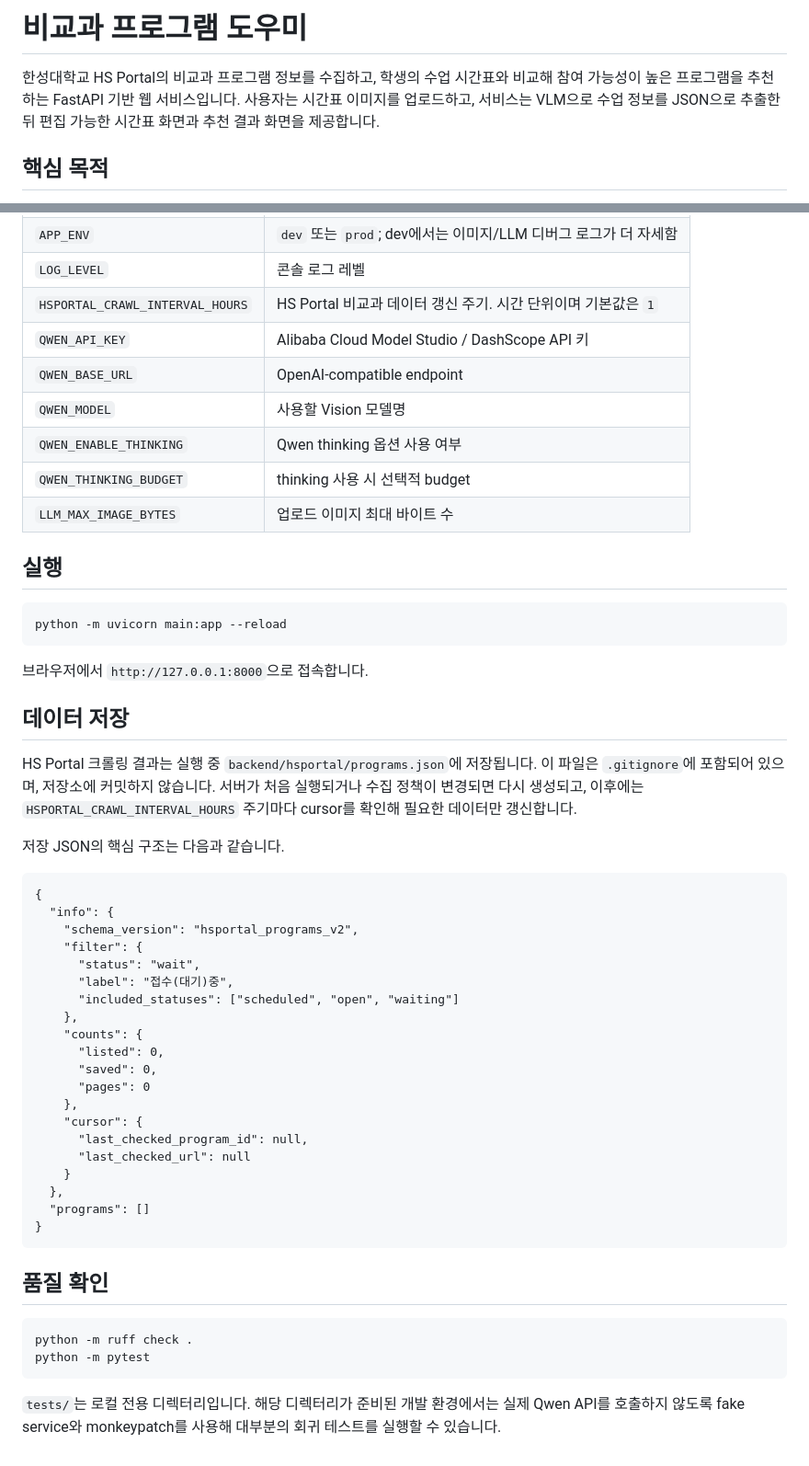
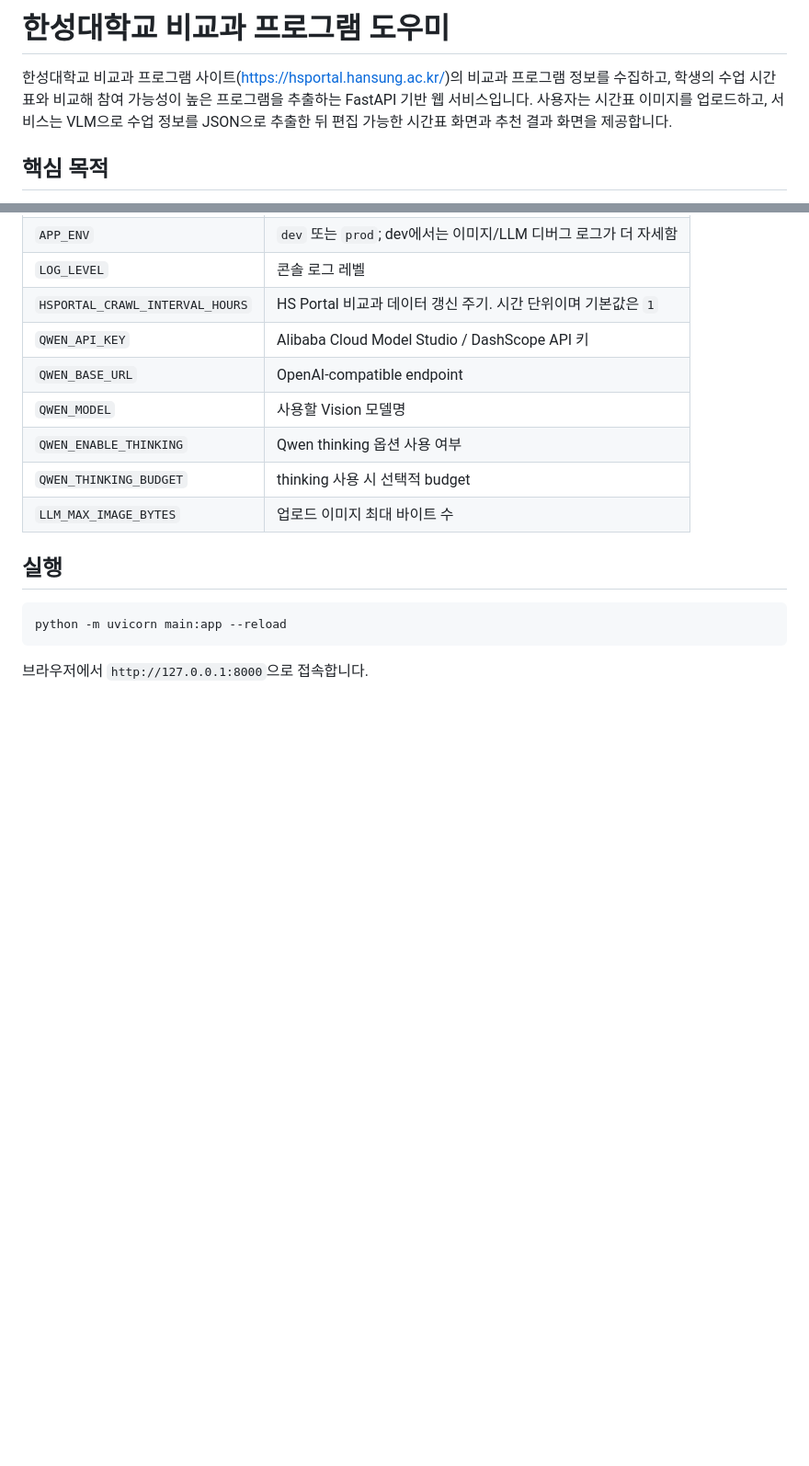
Before and after one commit to service-administrator/hsportal_helper, a Markdown page: README.md, 2 parts joined by grey strips. Shown at 92% size. GitHub-like rendering; blank space fills up the shorter version.

````diff
--- a/README.md
+++ b/README.md
@@ -1,6 +1,6 @@
-# 비교과 프로그램 도우미
+# 한성대학교 비교과 프로그램 도우미
 
-한성대학교 HS Portal의 비교과 프로그램 정보를 수집하고, 학생의 수업 시간표와 비교해 참여 가능성이 높은 프로그램을 추천하는 FastAPI 기반 웹 서비스입니다. 사용자는 시간표 이미지를 업로드하고, 서비스는 VLM으로 수업 정보를 JSON으로 추출한 뒤 편집 가능한 시간표 화면과 추천 결과 화면을 제공합니다.
+한성대학교 비교과 프로그램 사이트(https://hsportal.hansung.ac.kr/)의 비교과 프로그램 정보를 수집하고, 학생의 수업 시간표와 비교해 참여 가능성이 높은 프로그램을 추출하는 FastAPI 기반 웹 서비스입니다. 사용자는 시간표 이미지를 업로드하고, 서비스는 VLM으로 수업 정보를 JSON으로 추출한 뒤 편집 가능한 시간표 화면과 추천 결과 화면을 제공합니다.
 
 ## 핵심 목적
 
@@ -193,41 +135,3 @@ python -m uvicorn main:app --reload
 ```
 
 브라우저에서 `http://127.0.0.1:8000`으로 접속합니다.
-
-## 데이터 저장
-
-HS Portal 크롤링 결과는 실행 중 `backend/hsportal/programs.json`에 저장됩니다. 이 파일은 `.gitignore`에 포함되어 있으며, 저장소에 커밋하지 않습니다. 서버가 처음 실행되거나 수집 정책이 변경되면 다시 생성되고, 이후에는 `HSPORTAL_CRAWL_INTERVAL_HOURS` 주기마다 cursor를 확인해 필요한 데이터만 갱신합니다.
-
-저장 JSON의 핵심 구조는 다음과 같습니다.
-
-```text
-{
-  "info": {
-    "schema_version": "hsportal_programs_v2",
-    "filter": {
-      "status": "wait",
-      "label": "접수(대기)중",
-      "included_statuses": ["scheduled", "open", "waiting"]
-    },
-    "counts": {
-      "listed": 0,
-      "saved": 0,
-      "pages": 0
-    },
-    "cursor": {
-      "last_checked_program_id": null,
-      "last_checked_url": null
-    }
-  },
-  "programs": []
-}
-```
-
-## 품질 확인
-
-```bash
-python -m ruff check .
-python -m pytest
-```
-
-`tests/`는 로컬 전용 디렉터리입니다. 해당 디렉터리가 준비된 개발 환경에서는 실제 Qwen API를 호출하지 않도록 fake service와 monkeypatch를 사용해 대부분의 회귀 테스트를 실행할 수 있습니다.
````
Also changed, not shown: other parts of README.md (+18 -76 lines), docs/api.md (added, +171 -0 lines), docs/recommendation.md (added, +149 -0 lines).
